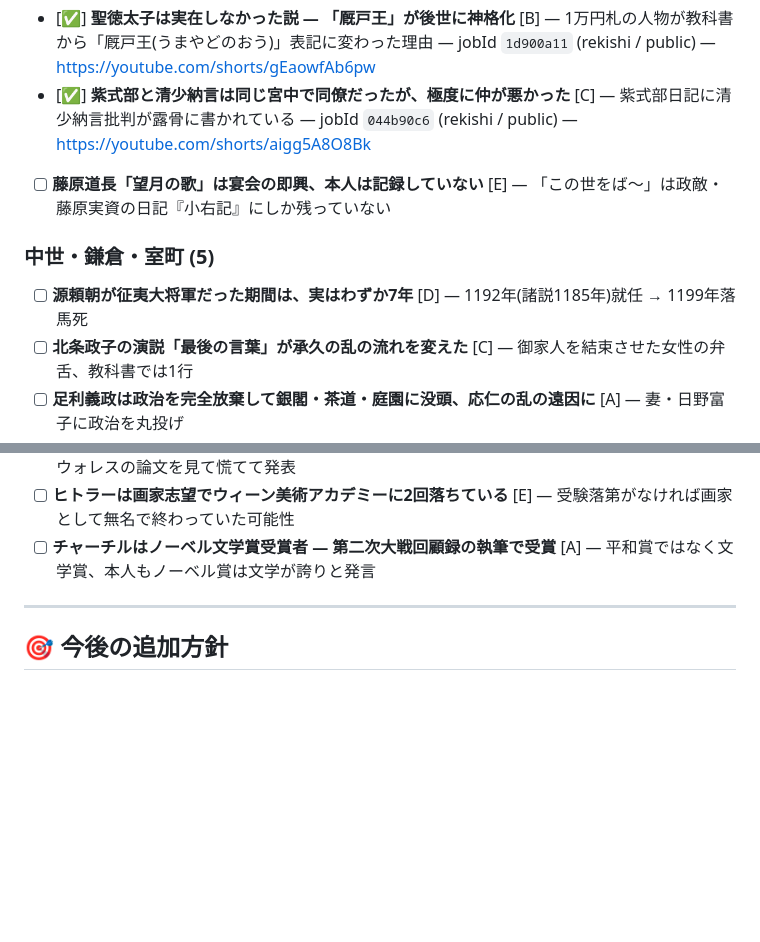
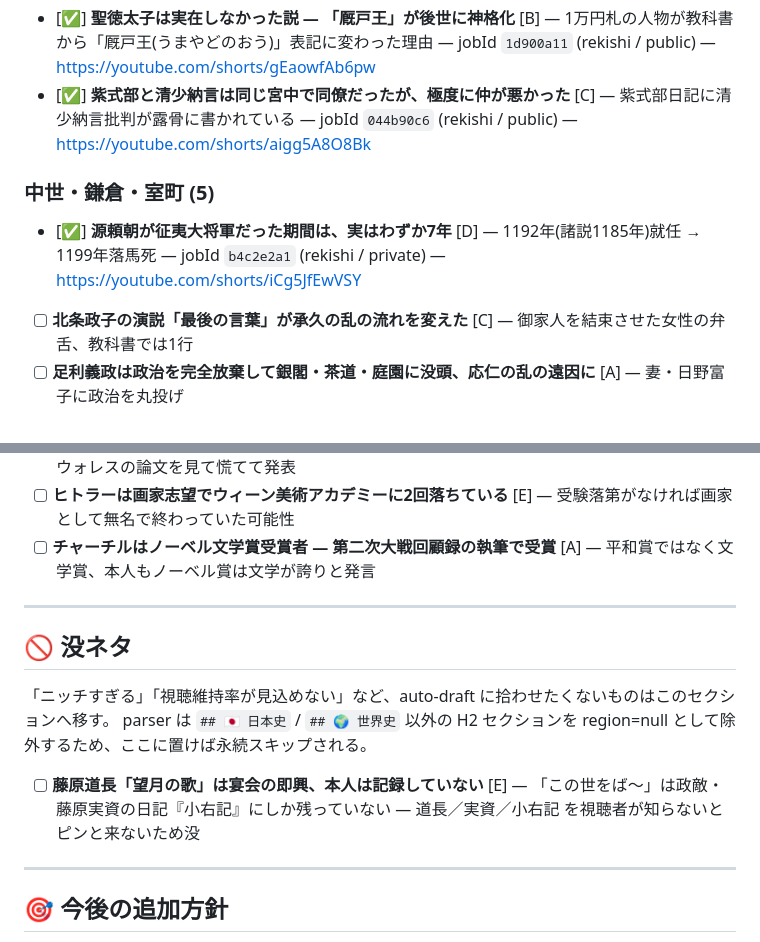
Before and after one commit to hibikun/rekishi-shorts, a Markdown page: packages/channels/topic-ideas-pool.md, 2 parts joined by grey strips. Rendered like a GitHub page; blank space fills up the shorter version.

Commit message:
chore(rekishi): record live end-to-end test (Yoritomo published, Michinaga rejected)
Verified the new two-phase pipeline against a real YouTube upload:

- Yoritomo "shogun for only 7 years" went pool → auto-draft →
  human-edited narration → auto-publish → live private Short at
  https://youtube.com/shorts/iCg5JfEwVSY (jobId b4c2e2a1). Pool entry
  is now [✅] with that URL.

- Michinaga "Mochizuki no Uta" was generated by auto-draft first but
  judged too niche for the channel. Move it to a new "## 🚫 没ネタ"
  section so the pool parser (which excludes any H2 that isn't 🇯🇵 / 🌍)
  permanently skips it. Comment in the section explains the convention
  for future rejects.

The Yoritomo queue file is committed in done state to serve as a
reference example of the full lifecycle (review-needed → ready →
in-progress → done with publishedUrl/At/privacy).

Co-Authored-By: Claude Opus 4.7 (1M context) <noreply@anthropic.com>

```diff
--- a/packages/channels/topic-ideas-pool.md
+++ b/packages/channels/topic-ideas-pool.md
@@ -25,11 +25,10 @@
 - [ ] **卑弥呼は1人ではなかった可能性 — 「ひみこ」は称号** [B] — 邪馬台国の女王は代々襲名された称号という説。`⚠裏取り要`
 - [✅] **聖徳太子は実在しなかった説 — 「厩戸王」が後世に神格化** [B] — 1万円札の人物が教科書から「厩戸王(うまやどのおう)」表記に変わった理由 — jobId `1d900a11` (rekishi / public) — https://youtube.com/shorts/gEaowfAb6pw
 - [✅] **紫式部と清少納言は同じ宮中で同僚だったが、極度に仲が悪かった** [C] — 紫式部日記に清少納言批判が露骨に書かれている — jobId `044b90c6` (rekishi / public) — https://youtube.com/shorts/aigg5A8O8Bk
-- [ ] **藤原道長「望月の歌」は宴会の即興、本人は記録していない** [E] — 「この世をば〜」は政敵・藤原実資の日記『小右記』にしか残っていない
 
 ### 中世・鎌倉・室町 (5)
 
-- [ ] **源頼朝が征夷大将軍だった期間は、実はわずか7年** [D] — 1192年(諸説1185年)就任 → 1199年落馬死
+- [✅] **源頼朝が征夷大将軍だった期間は、実はわずか7年** [D] — 1192年(諸説1185年)就任 → 1199年落馬死 — jobId `b4c2e2a1` (rekishi / private) — https://youtube.com/shorts/iCg5JfEwVSY
 - [ ] **北条政子の演説「最後の言葉」が承久の乱の流れを変えた** [C] — 御家人を結束させた女性の弁舌、教科書では1行
 - [ ] **足利義政は政治を完全放棄して銀閣・茶道・庭園に没頭、応仁の乱の遠因に** [A] — 妻・日野富子に政治を丸投げ
 - [ ] **一休宗純(一休さん)は実は破戒僧 — 酒・肉・女・男色すべて公言** [A] — アニメと真逆、晩年は森女(しんにょ)という盲目女性と同居
@@ -103,6 +102,15 @@
 
 ---
 
+## 🚫 没ネタ
+
+「ニッチすぎる」「視聴維持率が見込めない」など、auto-draft に拾わせたくないものはこのセクションへ移す。
+parser は `## 🇯🇵 日本史` / `## 🌍 世界史` 以外の H2 セクションを region=null として除外するため、ここに置けば永続スキップされる。
+
+- [ ] **藤原道長「望月の歌」は宴会の即興、本人は記録していない** [E] — 「この世をば〜」は政敵・藤原実資の日記『小右記』にしか残っていない — 道長／実資／小右記 を視聴者が知らないとピンと来ないため没
+
+---
+
 ## 🎯 今後の追加方針
 
 - 各エピソードを動画化する際は、`⚠裏取り要` マーク付きを最優先で WebSearch / 文献裏取り
```
Also changed, not shown: 1 other file.
